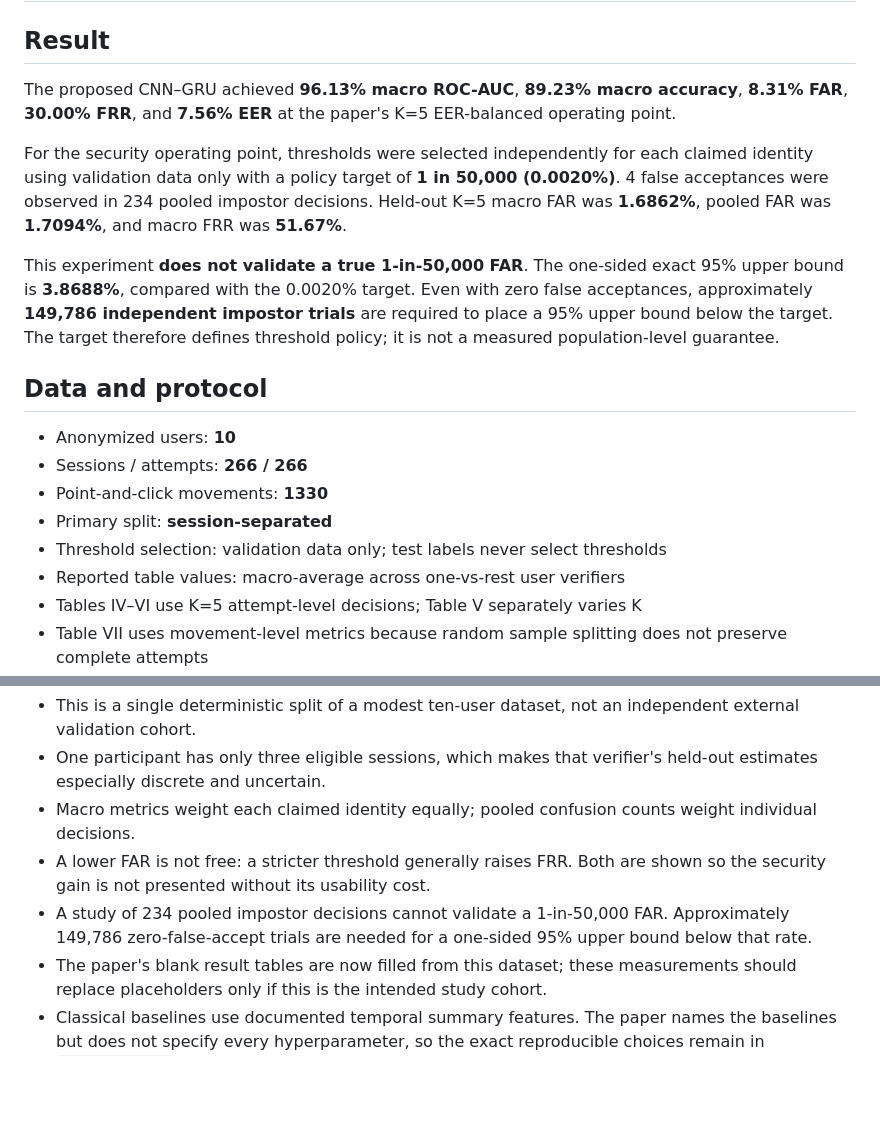
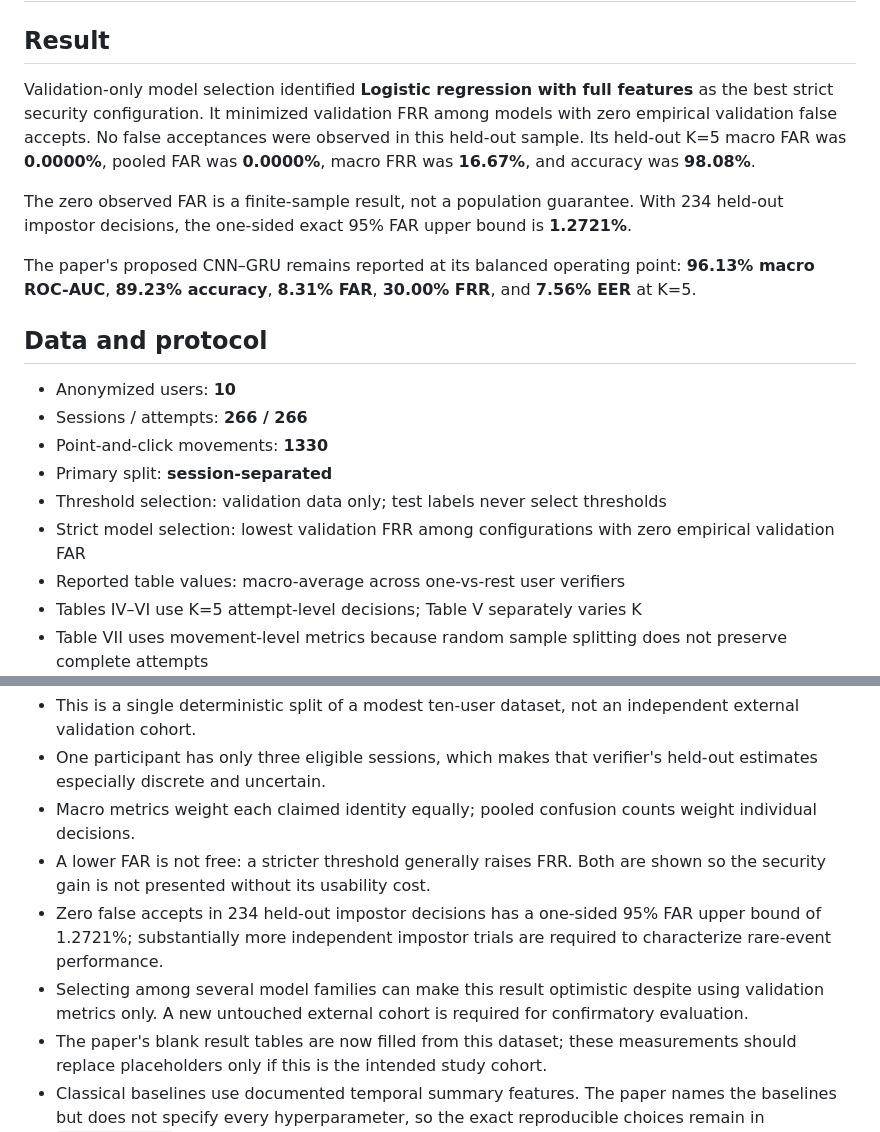
Before and after one commit to pathfinders-utd-deep-dive-ai/neurocursor, a Markdown page: results/paper-real-data-2026-07-29/README.md, 2 parts joined by grey strips. Rendered like a GitHub page; blank space fills up the shorter version.

```diff
--- a/results/paper-real-data-2026-07-29/README.md
+++ b/results/paper-real-data-2026-07-29/README.md
@@ -2,11 +2,11 @@
 
 ## Result
 
-The proposed CNN–GRU achieved **96.13% macro ROC-AUC**, **89.23% macro accuracy**, **8.31% FAR**, **30.00% FRR**, and **7.56% EER** at the paper's K=5 EER-balanced operating point.
+Validation-only model selection identified **Logistic regression with full features** as the best strict security configuration. It minimized validation FRR among models with zero empirical validation false accepts. No false acceptances were observed in this held-out sample. Its held-out K=5 macro FAR was **0.0000%**, pooled FAR was **0.0000%**, macro FRR was **16.67%**, and accuracy was **98.08%**.
 
-For the security operating point, thresholds were selected independently for each claimed identity using validation data only with a policy target of **1 in 50,000 (0.0020%)**. 4 false acceptances were observed in 234 pooled impostor decisions. Held-out K=5 macro FAR was **1.6862%**, pooled FAR was **1.7094%**, and macro FRR was **51.67%**.
+The zero observed FAR is a finite-sample result, not a population guarantee. With 234 held-out impostor decisions, the one-sided exact 95% FAR upper bound is **1.2721%**.
 
-This experiment **does not validate a true 1-in-50,000 FAR**. The one-sided exact 95% upper bound is **3.8688%**, compared with the 0.0020% target. Even with zero false acceptances, approximately **149,786 independent impostor trials** are required to place a 95% upper bound below the target. The target therefore defines threshold policy; it is not a measured population-level guarantee.
+The paper's proposed CNN–GRU remains reported at its balanced operating point: **96.13% macro ROC-AUC**, **89.23% accuracy**, **8.31% FAR**, **30.00% FRR**, and **7.56% EER** at K=5.
 
 ## Data and protocol
 
@@ -15,6 +15,7 @@ This experiment **does not validate a true 1-in-50,000 FAR**. The one-sided exac
 - Point-and-click movements: **1330**
 - Primary split: **session-separated**
 - Threshold selection: validation data only; test labels never select thresholds
+- Strict model selection: lowest validation FRR among configurations with zero empirical validation FAR
 - Reported table values: macro-average across one-vs-rest user verifiers
 - Tables IV–VI use K=5 attempt-level decisions; Table V separately varies K
 - Table VII uses movement-level metrics because random sample splitting does not preserve complete attempts
@@ -136,7 +140,8 @@ The one-sided alternative is that genuine scores exceed impostor scores. Bootstr
 - One participant has only three eligible sessions, which makes that verifier's held-out estimates especially discrete and uncertain.
 - Macro metrics weight each claimed identity equally; pooled confusion counts weight individual decisions.
 - A lower FAR is not free: a stricter threshold generally raises FRR. Both are shown so the security gain is not presented without its usability cost.
-- A study of 234 pooled impostor decisions cannot validate a 1-in-50,000 FAR. Approximately 149,786 zero-false-accept trials are needed for a one-sided 95% upper bound below that rate.
+- Zero false accepts in 234 held-out impostor decisions has a one-sided 95% FAR upper bound of 1.2721%; substantially more independent impostor trials are required to characterize rare-event performance.
+- Selecting among several model families can make this result optimistic despite using validation metrics only. A new untouched external cohort is required for confirmatory evaluation.
 - The paper's blank result tables are now filled from this dataset; these measurements should replace placeholders only if this is the intended study cohort.
 - Classical baselines use documented temporal summary features. The paper names the baselines but does not specify every hyperparameter, so the exact reproducible choices remain in `model/model.py`.
 
```
Also changed, not shown: other parts of results/paper-real-data-2026-07-29/README.md (+15 -12 lines), README.md (+7 -7 lines), results/paper-real-data-2026-07-29/figures/confusion_matrix_k5.png, results/paper-real-data-2026-07-29/figures/interaction_count_tradeoff.png, results/paper-real-data-2026-07-29/figures/roc_curves_k5.png, 8 other files.
